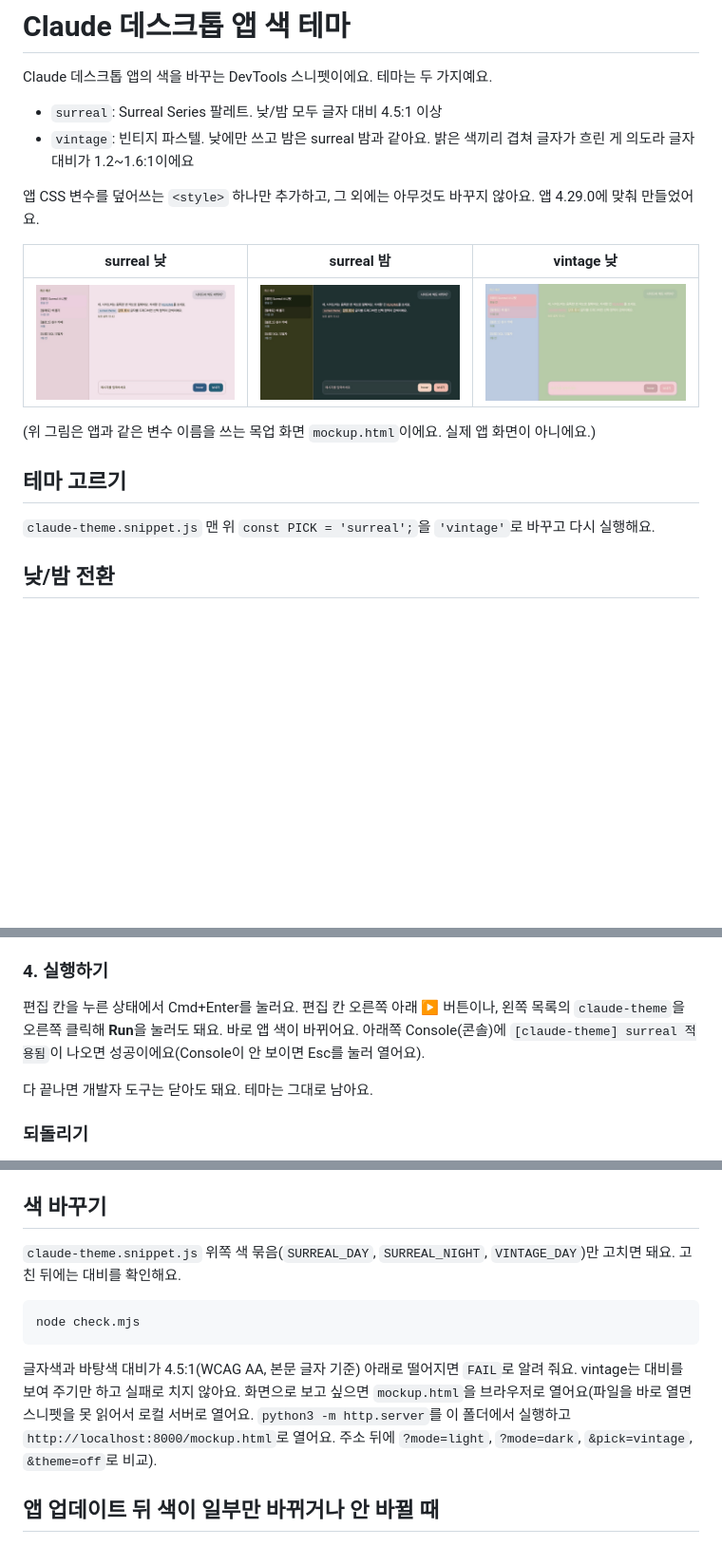
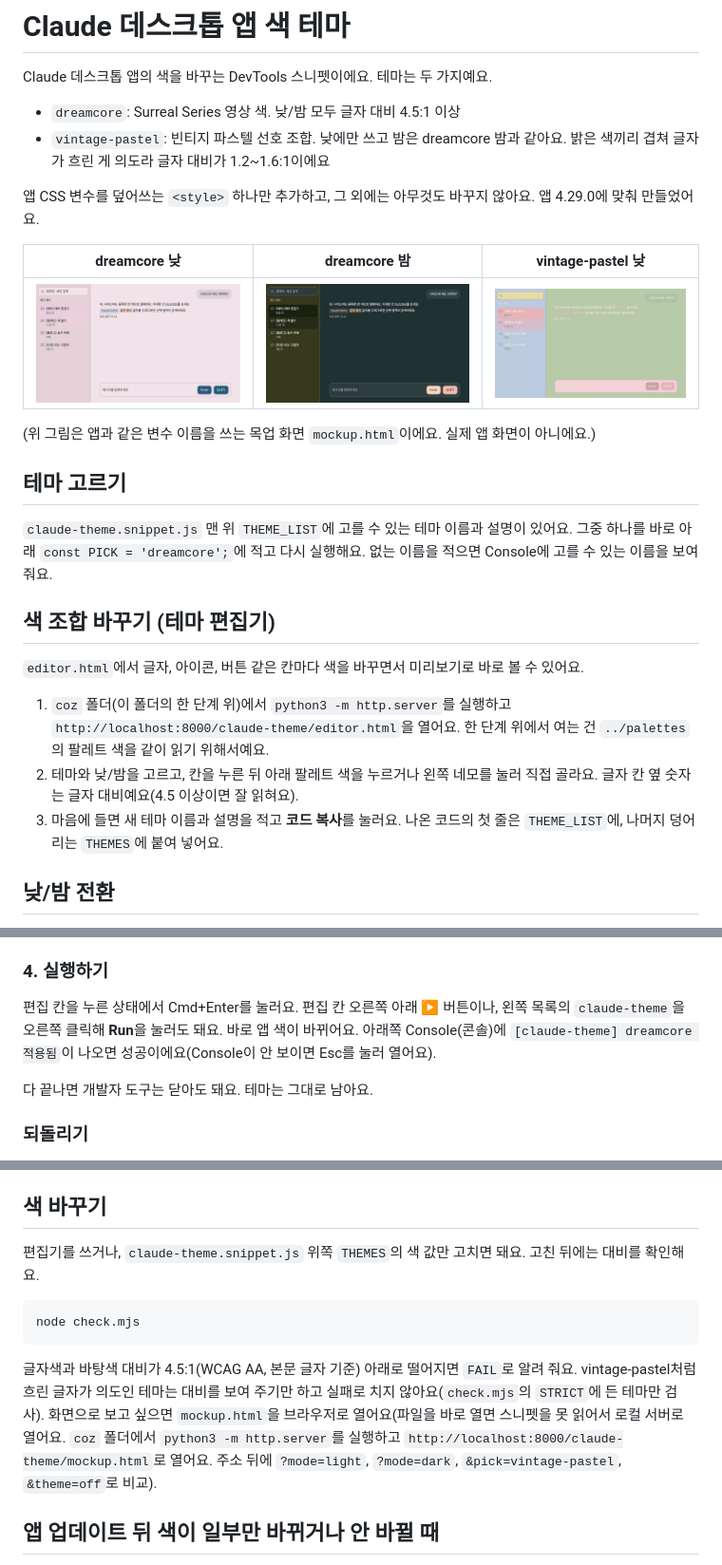
Before and after one commit to Iamcoz/claude-theme-editor, a Markdown page: README.md, 3 parts joined by grey strips. Shown at 95% size. Drawn GitHub-style; pictures changed too: preview-day.jpg (deleted), preview-dreamcore-day.jpg (added), preview-dreamcore-night.jpg (added); blank space fills up the shorter version.

Commit message:
테마 이름을 dreamcore, vintage-pastel로 바꾸고 테마 목록과 색 조합 편집기 추가

````diff
--- a/README.md
+++ b/README.md
@@ -1,19 +1,25 @@
 # Claude 데스크톱 앱 색 테마
 
 Claude 데스크톱 앱의 색을 바꾸는 DevTools 스니펫이에요. 테마는 두 가지예요.
-- `surreal`: Surreal Series 팔레트. 낮/밤 모두 글자 대비 4.5:1 이상
-- `vintage`: 빈티지 파스텔. 낮에만 쓰고 밤은 surreal 밤과 같아요. 밝은 색끼리 겹쳐 글자가 흐린 게 의도라 글자 대비가 1.2~1.6:1이에요
+- `dreamcore`: Surreal Series 영상 색. 낮/밤 모두 글자 대비 4.5:1 이상
+- `vintage-pastel`: 빈티지 파스텔 선호 조합. 낮에만 쓰고 밤은 dreamcore 밤과 같아요. 밝은 색끼리 겹쳐 글자가 흐린 게 의도라 글자 대비가 1.2~1.6:1이에요
 
 앱 CSS 변수를 덮어쓰는 `<style>` 하나만 추가하고, 그 외에는 아무것도 바꾸지 않아요. 앱 4.29.0에 맞춰 만들었어요.
 
-| surreal 낮 | surreal 밤 | vintage 낮 |
+| dreamcore 낮 | dreamcore 밤 | vintage-pastel 낮 |
 |---|---|---|
-| ![surreal 낮](preview-day.jpg) | ![surreal 밤](preview-night.jpg) | ![vintage 낮](preview-vintage-day.jpg) |
+| ![dreamcore 낮](preview-dreamcore-day.jpg) | ![dreamcore 밤](preview-dreamcore-night.jpg) | ![vintage-pastel 낮](preview-vintage-pastel-day.jpg) |
 
 (위 그림은 앱과 같은 변수 이름을 쓰는 목업 화면 `mockup.html`이에요. 실제 앱 화면이 아니에요.)
 
 ## 테마 고르기
-`claude-theme.snippet.js` 맨 위 `const PICK = 'surreal';`을 `'vintage'`로 바꾸고 다시 실행해요.
+`claude-theme.snippet.js` 맨 위 `THEME_LIST`에 고를 수 있는 테마 이름과 설명이 있어요. 그중 하나를 바로 아래 `const PICK = 'dreamcore';`에 적고 다시 실행해요. 없는 이름을 적으면 Console에 고를 수 있는 이름을 보여 줘요.
+
+## 색 조합 바꾸기 (테마 편집기)
+`editor.html`에서 글자, 아이콘, 버튼 같은 칸마다 색을 바꾸면서 미리보기로 바로 볼 수 있어요.
+1. `coz` 폴더(이 폴더의 한 단계 위)에서 `python3 -m http.server`를 실행하고 `http://localhost:8000/claude-theme/editor.html`을 열어요. 한 단계 위에서 여는 건 `../palettes`의 팔레트 색을 같이 읽기 위해서예요.
+2. 테마와 낮/밤을 고르고, 칸을 누른 뒤 아래 팔레트 색을 누르거나 왼쪽 네모를 눌러 직접 골라요. 글자 칸 옆 숫자는 글자 대비예요(4.5 이상이면 잘 읽혀요).
+3. 마음에 들면 새 테마 이름과 설명을 적고 **코드 복사**를 눌러요. 나온 코드의 첫 줄은 `THEME_LIST`에, 나머지 덩어리는 `THEMES`에 붙여 넣어요.
 
 ## 낮/밤 전환
 - 앱 설정의 화면 모드(라이트/다크/시스템)가 **시스템**이면 macOS 라이트/다크를 따라 낮/밤이 바뀌어요.
@@ -41,7 +47,7 @@ Claude 데스크톱 앱의 색을 바꾸는 DevTools 스니펫이에요. 테마
 6. Cmd+S로 저장해요. 이름 옆 `*` 표시가 사라지면 저장된 거예요.
 
 ### 4. 실행하기
-편집 칸을 누른 상태에서 Cmd+Enter를 눌러요. 편집 칸 오른쪽 아래 ▶ 버튼이나, 왼쪽 목록의 `claude-theme`을 오른쪽 클릭해 **Run**을 눌러도 돼요. 바로 앱 색이 바뀌어요. 아래쪽 Console(콘솔)에 `[claude-theme] surreal 적용됨`이 나오면 성공이에요(Console이 안 보이면 Esc를 눌러 열어요).
+편집 칸을 누른 상태에서 Cmd+Enter를 눌러요. 편집 칸 오른쪽 아래 ▶ 버튼이나, 왼쪽 목록의 `claude-theme`을 오른쪽 클릭해 **Run**을 눌러도 돼요. 바로 앱 색이 바뀌어요. 아래쪽 Console(콘솔)에 `[claude-theme] dreamcore 적용됨`이 나오면 성공이에요(Console이 안 보이면 Esc를 눌러 열어요).
 
 다 끝나면 개발자 도구는 닫아도 돼요. 테마는 그대로 남아요.
 
@@ -52,13 +58,13 @@ Console 칸에 `document.getElementById('claude-theme')?.remove();`를 입력하
 테마는 앱을 끄면 사라져요. 다시 켠 뒤 **개발자 > 개발자 도구 표시** (Developer > Show Dev Tools)를 열고, **Sources > Snippets**에서 `claude-theme`을 오른쪽 클릭해 **Run**을 눌러요. 여러 번 실행해도 `<style>`은 하나만 남아요.
 
 ## 색 바꾸기
-`claude-theme.snippet.js` 위쪽 색 묶음(`SURREAL_DAY`, `SURREAL_NIGHT`, `VINTAGE_DAY`)만 고치면 돼요. 고친 뒤에는 대비를 확인해요.
+편집기를 쓰거나, `claude-theme.snippet.js` 위쪽 `THEMES`의 색 값만 고치면 돼요. 고친 뒤에는 대비를 확인해요.
 
 ```bash
 node check.mjs
 ```
 
-글자색과 바탕색 대비가 4.5:1(WCAG AA, 본문 글자 기준) 아래로 떨어지면 `FAIL`로 알려 줘요. vintage는 대비를 보여 주기만 하고 실패로 치지 않아요. 화면으로 보고 싶으면 `mockup.html`을 브라우저로 열어요(파일을 바로 열면 스니펫을 못 읽어서 로컬 서버로 열어요. `python3 -m http.server`를 이 폴더에서 실행하고 `http://localhost:8000/mockup.html`로 열어요. 주소 뒤에 `?mode=light`, `?mode=dark`, `&pick=vintage`, `&theme=off`로 비교).
+글자색과 바탕색 대비가 4.5:1(WCAG AA, 본문 글자 기준) 아래로 떨어지면 `FAIL`로 알려 줘요. vintage-pastel처럼 흐린 글자가 의도인 테마는 대비를 보여 주기만 하고 실패로 치지 않아요(`check.mjs`의 `STRICT`에 든 테마만 검사). 화면으로 보고 싶으면 `mockup.html`을 브라우저로 열어요(파일을 바로 열면 스니펫을 못 읽어서 로컬 서버로 열어요. `coz` 폴더에서 `python3 -m http.server`를 실행하고 `http://localhost:8000/claude-theme/mockup.html`로 열어요. 주소 뒤에 `?mode=light`, `?mode=dark`, `&pick=vintage-pastel`, `&theme=off`로 비교).
 
 ## 앱 업데이트 뒤 색이 일부만 바뀌거나 안 바뀔 때
 앱이 CSS 변수 이름을 바꾸면 그 부분만 원래 색으로 남아요. 비공식 방법이라 업데이트마다 깨질 수 있어요(테마 때문에 앱이 고장 나지는 않아요. 색만 덮어써요).
````
Also changed, not shown: 4 other files.
